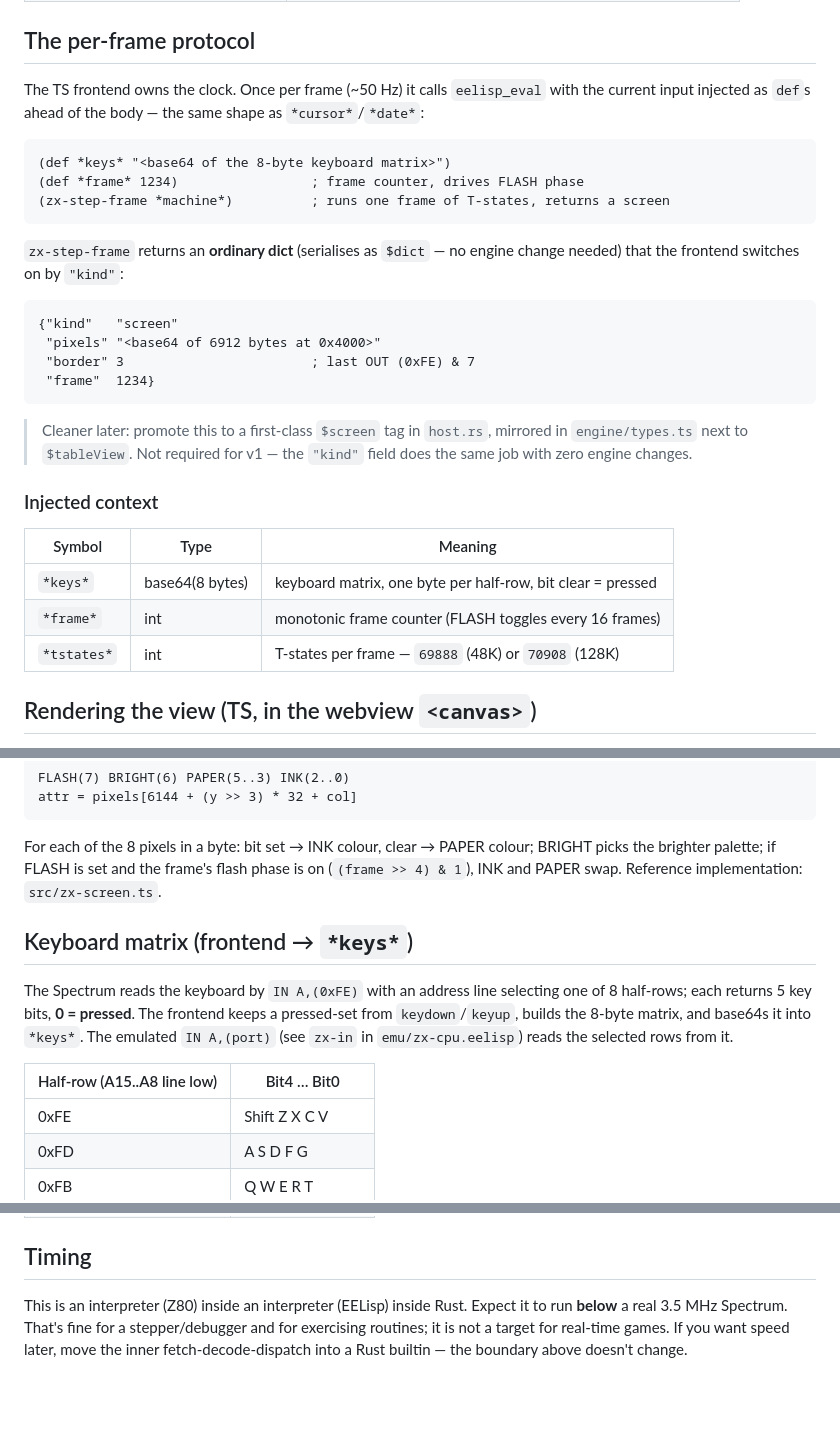
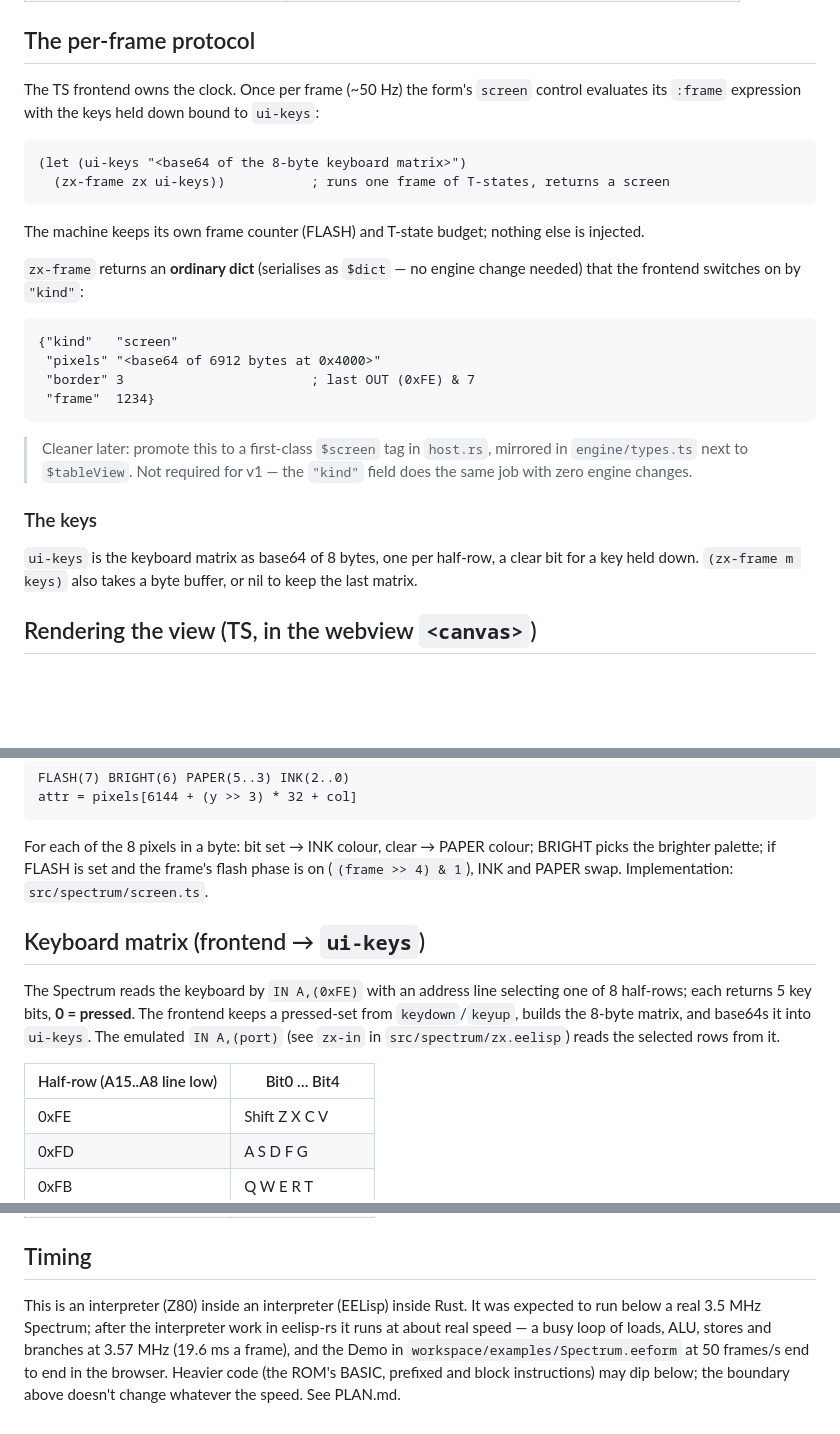
Before and after one commit to santacroce-tech/eeditor-next, a Markdown page: docs/spectrum/ZXSPECTRUM.md, 3 parts joined by grey strips. GitHub-like rendering; blank space fills up the shorter version.

````diff
--- a/docs/spectrum/ZXSPECTRUM.md
+++ b/docs/spectrum/ZXSPECTRUM.md
@@ -53,16 +53,17 @@ with `* / mod` on the host's full-width integers, but it's slow and ugly — add
 
 ## The per-frame protocol
 
-The TS frontend owns the clock. Once per frame (~50 Hz) it calls `eelisp_eval` with the
-current input injected as `def`s ahead of the body — the same shape as `*cursor*`/`*date*`:
+The TS frontend owns the clock. Once per frame (~50 Hz) the form's `screen` control evaluates
+its `:frame` expression with the keys held down bound to `ui-keys`:
 
 ```
-(def *keys* "<base64 of the 8-byte keyboard matrix>")
-(def *frame* 1234)                 ; frame counter, drives FLASH phase
-(zx-step-frame *machine*)          ; runs one frame of T-states, returns a screen
+(let (ui-keys "<base64 of the 8-byte keyboard matrix>")
+  (zx-frame zx ui-keys))           ; runs one frame of T-states, returns a screen
 ```
 
-`zx-step-frame` returns an **ordinary dict** (serialises as `$dict` — no engine change
+The machine keeps its own frame counter (FLASH) and T-state budget; nothing else is injected.
+
+`zx-frame` returns an **ordinary dict** (serialises as `$dict` — no engine change
 needed) that the frontend switches on by `"kind"`:
 
 ```clojure
@@ -76,13 +77,10 @@ needed) that the frontend switches on by `"kind"`:
 > `engine/types.ts` next to `$tableView`. Not required for v1 — the `"kind"` field does
 > the same job with zero engine changes.
 
-### Injected context
+### The keys
 
-| Symbol | Type | Meaning |
-|---|---|---|
-| `*keys*` | base64(8 bytes) | keyboard matrix, one byte per half-row, bit clear = pressed |
-| `*frame*` | int | monotonic frame counter (FLASH toggles every 16 frames) |
-| `*tstates*` | int | T-states per frame — `69888` (48K) or `70908` (128K) |
+`ui-keys` is the keyboard matrix as base64 of 8 bytes, one per half-row, a clear bit for a key
+held down. `(zx-frame m keys)` also takes a byte buffer, or nil to keep the last matrix.
 
 ## Rendering the view (TS, in the webview `<canvas>`)
 
@@ -109,16 +107,16 @@ attr = pixels[6144 + (y >> 3) * 32 + col]
 
 For each of the 8 pixels in a byte: bit set → INK colour, clear → PAPER colour; BRIGHT
 picks the brighter palette; if FLASH is set and the frame's flash phase is on
-(`(frame >> 4) & 1`), INK and PAPER swap. Reference implementation: `src/zx-screen.ts`.
+(`(frame >> 4) & 1`), INK and PAPER swap. Implementation: `src/spectrum/screen.ts`.
 
-## Keyboard matrix (frontend → `*keys*`)
+## Keyboard matrix (frontend → `ui-keys`)
 
 The Spectrum reads the keyboard by `IN A,(0xFE)` with an address line selecting one of 8
 half-rows; each returns 5 key bits, **0 = pressed**. The frontend keeps a pressed-set from
-`keydown`/`keyup`, builds the 8-byte matrix, and base64s it into `*keys*`. The emulated
-`IN A,(port)` (see `zx-in` in `emu/zx-cpu.eelisp`) reads the selected rows from it.
+`keydown`/`keyup`, builds the 8-byte matrix, and base64s it into `ui-keys`. The emulated
+`IN A,(port)` (see `zx-in` in `src/spectrum/zx.eelisp`) reads the selected rows from it.
 
-| Half-row (A15..A8 line low) | Bit4 … Bit0 |
+| Half-row (A15..A8 line low) | Bit0 … Bit4 |
 |---|---|
 | 0xFE | Shift Z X C V |
 | 0xFD | A S D F G |
@@ -131,7 +129,9 @@ half-rows; each returns 5 key bits, **0 = pressed**. The frontend keeps a presse
 
 ## Timing
 
-This is an interpreter (Z80) inside an interpreter (EELisp) inside Rust. Expect it to run
-**below** a real 3.5 MHz Spectrum. That's fine for a stepper/debugger and for exercising
-routines; it is not a target for real-time games. If you want speed later, move the inner
-fetch-decode-dispatch into a Rust builtin — the boundary above doesn't change.
+This is an interpreter (Z80) inside an interpreter (EELisp) inside Rust. It was expected to
+run below a real 3.5 MHz Spectrum; after the interpreter work in eelisp-rs it runs at about
+real speed — a busy loop of loads, ALU, stores and branches at 3.57 MHz (19.6 ms a frame), and
+the Demo in `workspace/examples/Spectrum.eeform` at 50 frames/s end to end in the browser.
+Heavier code (the ROM's BASIC, prefixed and block instructions) may dip below; the boundary
+above doesn't change whatever the speed. See PLAN.md.
````
Also changed, not shown: other parts of docs/spectrum/ZXSPECTRUM.md (+2 -2 lines), docs/spectrum/PLAN.md (+70 -62 lines).
